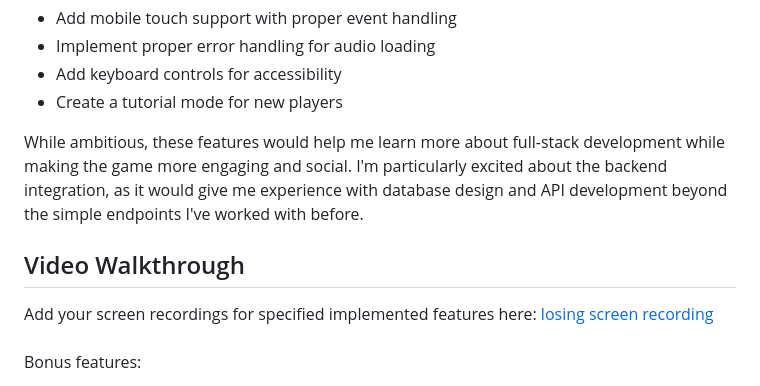
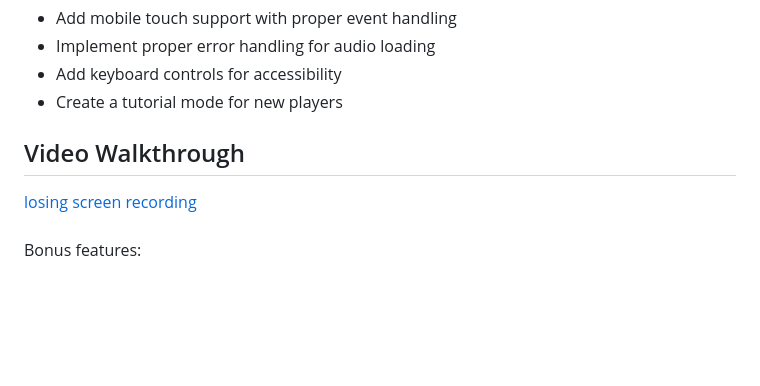
Before and after one commit to kyoli48/simon-starwars, a Markdown page: README.md, the part around the change. GitHub-like rendering; blank space fills up the shorter version.

Commit message:
cleaned up README

```diff
--- a/README.md
+++ b/README.md
@@ -62,11 +62,8 @@ Love to enhance this project by applying skills from my previous web development
 - Add keyboard controls for accessibility
 - Create a tutorial mode for new players
 
-While ambitious, these features would help me learn more about full-stack development while making the game more engaging and social. I'm particularly excited about the backend integration, as it would give me experience with database design and API development beyond the simple endpoints I've worked with before.
 
 ## Video Walkthrough
-
-Add your screen recordings for specified implemented features here:
 [losing screen recording](https://www.loom.com/share/4bf93d3341504668994dba3fe576be7c?sid=1c67d9bf-78bb-4958-a41d-8ed88e1e2a78)\
 \
 Bonus features:
```
